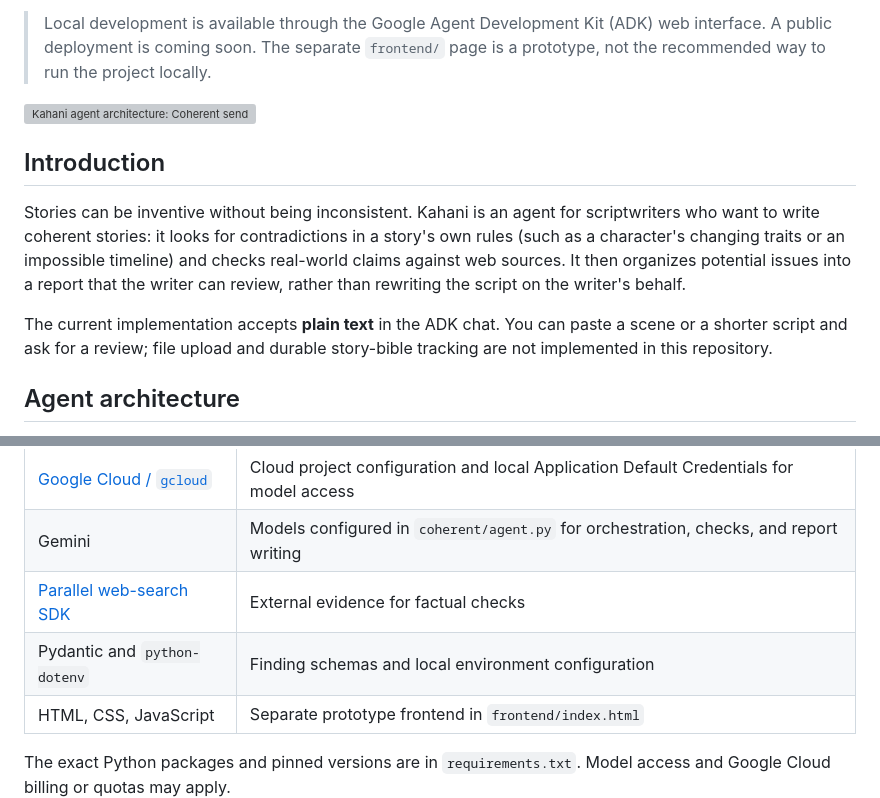
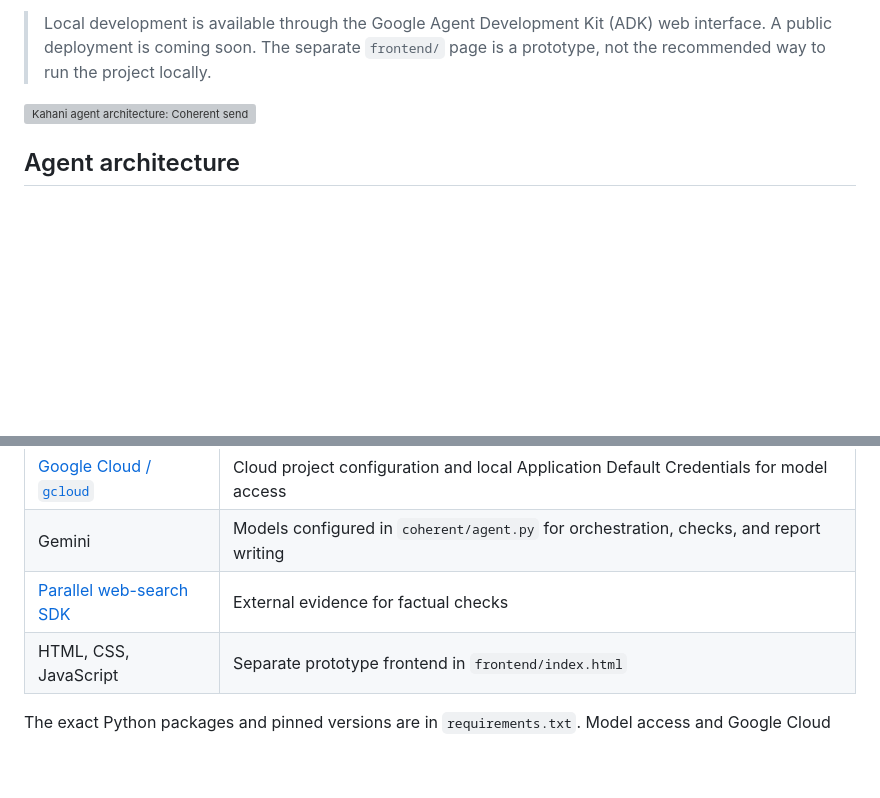
Before and after one commit to TanishAgrawal/kahani, a Markdown page: README.md, 2 parts joined by grey strips. Drawn GitHub-style; blank space fills up the shorter version; grey boxes are pictures that could not be loaded.

Commit message:
Updated Readme
Removed the introduction section that describes the Kahani agent's functionality and usage.

```diff
--- a/README.md
+++ b/README.md
@@ -5,12 +5,6 @@
 > Local development is available through the Google Agent Development Kit (ADK) web interface. A public deployment is coming soon. The separate `frontend/` page is a prototype, not the recommended way to run the project locally.
 
 ![Kahani agent architecture: Coherent sends a script to parallel flow and fact checkers, then a report writer](assets/architecture.svg)
-
-## Introduction
-
-Stories can be inventive without being inconsistent. Kahani is an agent for scriptwriters who want to write coherent stories: it looks for contradictions in a story's own rules (such as a character's changing traits or an impossible timeline) and checks real-world claims against web sources. It then organizes potential issues into a report that the writer can review, rather than rewriting the script on the writer's behalf.
-
-The current implementation accepts **plain text** in the ADK chat. You can paste a scene or a shorter script and ask for a review; file upload and durable story-bible tracking are not implemented in this repository.
 
 ## Agent architecture
 
@@ -37,7 +31,6 @@ Illustrative example only. The graphic above is not a captured agent response.
 | [Google Cloud / `gcloud`](https://cloud.google.com/sdk/docs/install) | Cloud project configuration and local Application Default Credentials for model access |
 | Gemini | Models configured in `coherent/agent.py` for orchestration, checks, and report writing |
 | [Parallel web-search SDK](https://docs.parallel.ai/) | External evidence for factual checks |
-| Pydantic and `python-dotenv` | Finding schemas and local environment configuration |
 | HTML, CSS, JavaScript | Separate prototype frontend in `frontend/index.html` |
 
 The exact Python packages and pinned versions are in `requirements.txt`. Model access and Google Cloud billing or quotas may apply.
```
